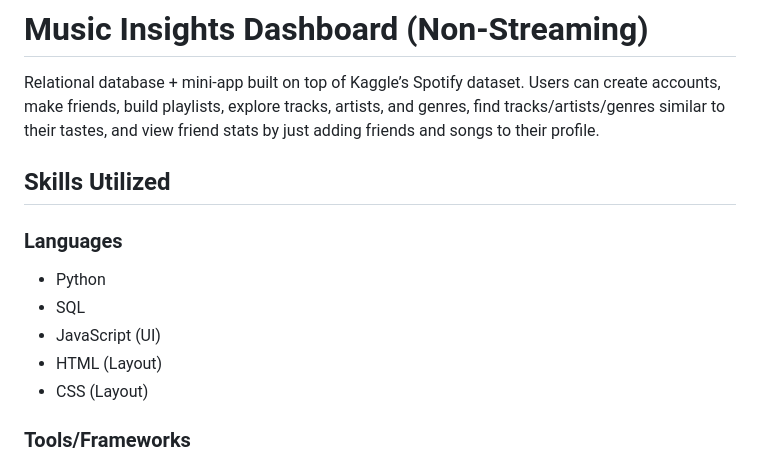
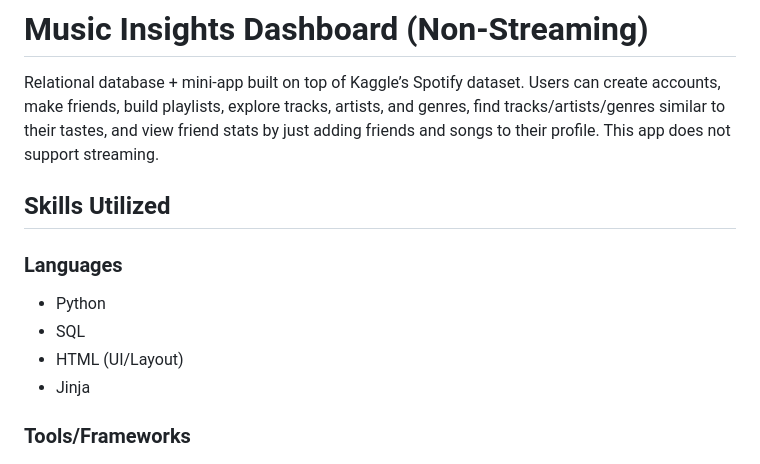
Before and after one commit to TheShai81/music-dashboard, a Markdown page: README.md, the part around the change. Drawn GitHub-style.

```diff
--- a/README.md
+++ b/README.md
@@ -4,15 +4,15 @@ Relational database + mini-app built on top of Kaggle’s Spotify dataset.
 Users can create accounts, make friends, build playlists, explore tracks,
 artists, and genres, find tracks/artists/genres similar to their tastes,
 and view friend stats by just adding friends and songs to their profile.
+This app does not support streaming.
 
 ## Skills Utilized
 
 ### Languages
 - Python
 - SQL
-- JavaScript (UI)
-- HTML (Layout)
-- CSS (Layout)
+- HTML (UI/Layout)
+- Jinja
 
 ### Tools/Frameworks
 - Flask
```
